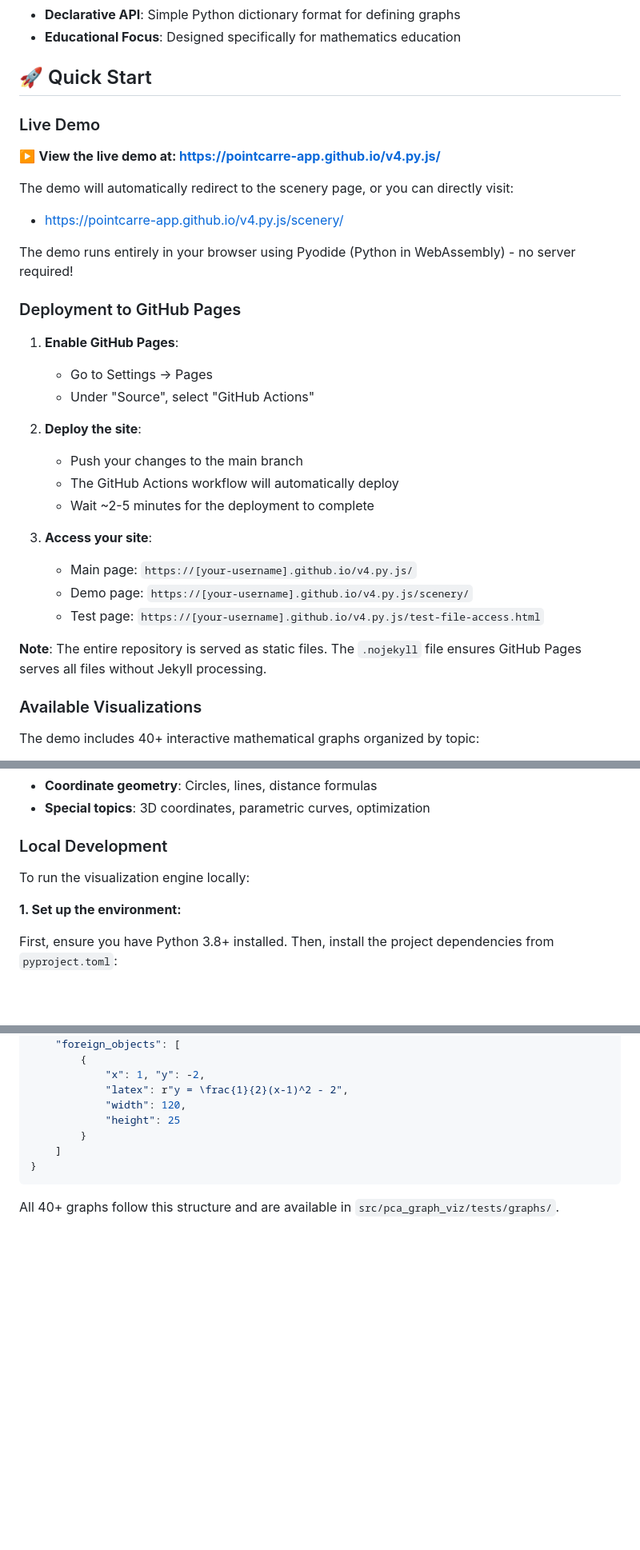
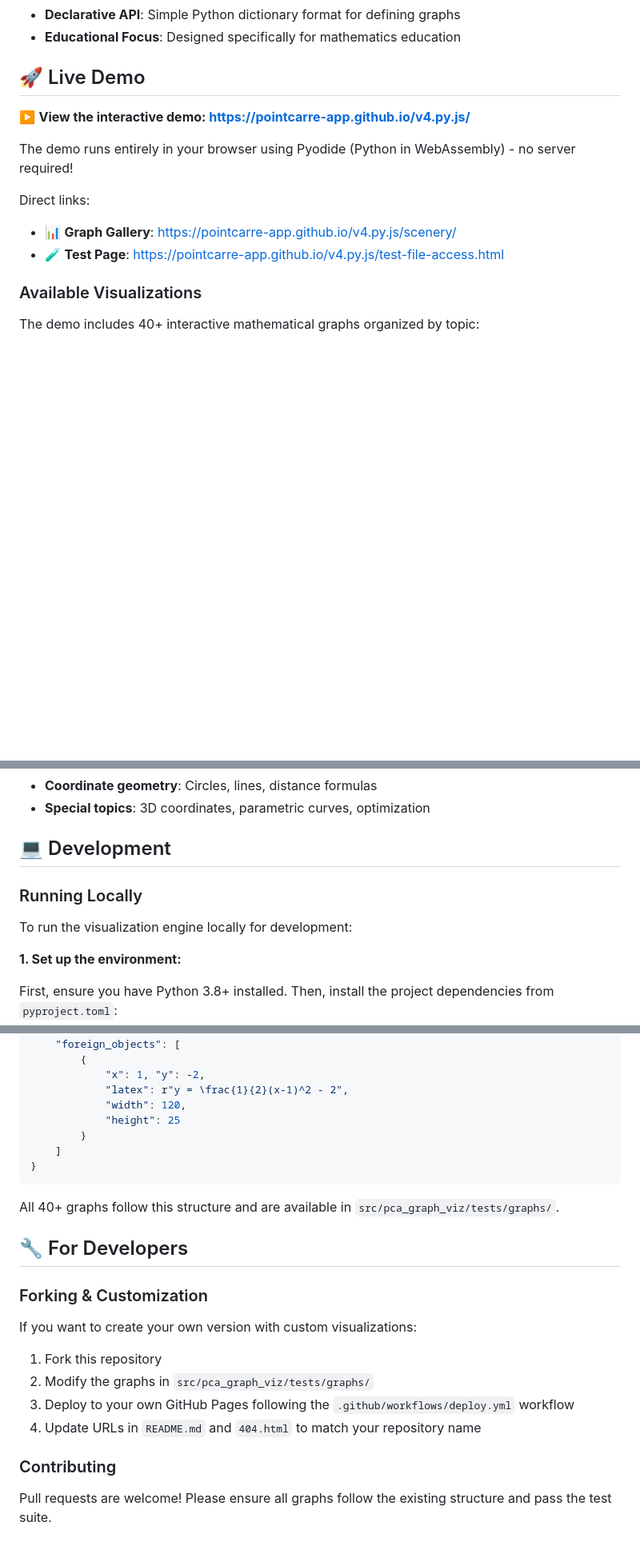
Before and after one commit to pointcarre-app/v4.py.js, a Markdown page: README.md, 3 parts joined by grey strips. Shown: that part at 80% size. Drawn GitHub-style; blank space fills up the shorter version.

Commit message:
docs: Simplify README - remove redundant deployment instructions, add developer section

````diff
--- a/README.md
+++ b/README.md
@@ -21,34 +21,15 @@ This repository provides ready-to-use mathematical visualizations including trig
 - **Declarative API**: Simple Python dictionary format for defining graphs
 - **Educational Focus**: Designed specifically for mathematics education
 
-## 🚀 Quick Start
+## 🚀 Live Demo
 
-### Live Demo
-
-▶️ **View the live demo at: https://pointcarre-app.github.io/v4.py.js/**
-
-The demo will automatically redirect to the scenery page, or you can directly visit:
-- https://pointcarre-app.github.io/v4.py.js/scenery/
+▶️ **View the interactive demo: https://pointcarre-app.github.io/v4.py.js/**
 
 The demo runs entirely in your browser using Pyodide (Python in WebAssembly) - no server required!
 
-### Deployment to GitHub Pages
-
-1. **Enable GitHub Pages**:
-   - Go to Settings → Pages
-   - Under "Source", select "GitHub Actions"
-
-2. **Deploy the site**:
-   - Push your changes to the main branch
-   - The GitHub Actions workflow will automatically deploy
-   - Wait ~2-5 minutes for the deployment to complete
-
-3. **Access your site**:
-   - Main page: `https://[your-username].github.io/v4.py.js/`
-   - Demo page: `https://[your-username].github.io/v4.py.js/scenery/`
-   - Test page: `https://[your-username].github.io/v4.py.js/test-file-access.html`
-
-**Note**: The entire repository is served as static files. The `.nojekyll` file ensures GitHub Pages serves all files without Jekyll processing.
+Direct links:
+- 📊 **Graph Gallery**: https://pointcarre-app.github.io/v4.py.js/scenery/
+- 🧪 **Test Page**: https://pointcarre-app.github.io/v4.py.js/test-file-access.html
 
 ### Available Visualizations
 
@@ -62,9 +43,11 @@ The demo includes 40+ interactive mathematical graphs organized by topic:
 - **Coordinate geometry**: Circles, lines, distance formulas
 - **Special topics**: 3D coordinates, parametric curves, optimization
 
-### Local Development
+## 💻 Development
 
-To run the visualization engine locally:
+### Running Locally
+
+To run the visualization engine locally for development:
 
 **1. Set up the environment:**
 
@@ -179,3 +162,18 @@ graph_dict = {
 ```
 
 All 40+ graphs follow this structure and are available in `src/pca_graph_viz/tests/graphs/`.
+
+## 🔧 For Developers
+
+### Forking & Customization
+
+If you want to create your own version with custom visualizations:
+
+1. Fork this repository
+2. Modify the graphs in `src/pca_graph_viz/tests/graphs/`
+3. Deploy to your own GitHub Pages following the `.github/workflows/deploy.yml` workflow
+4. Update URLs in `README.md` and `404.html` to match your repository name
+
+### Contributing
+
+Pull requests are welcome! Please ensure all graphs follow the existing structure and pass the test suite.
````
